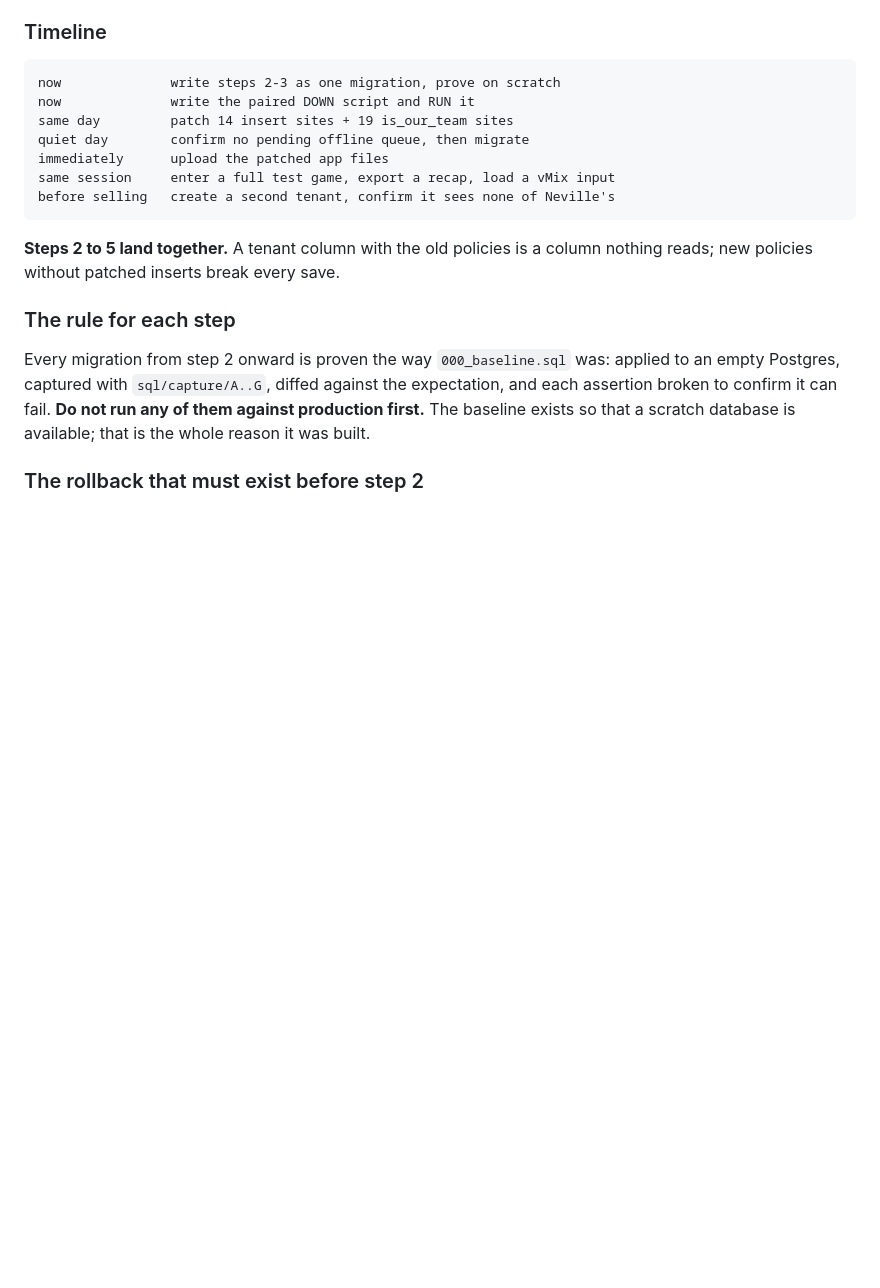
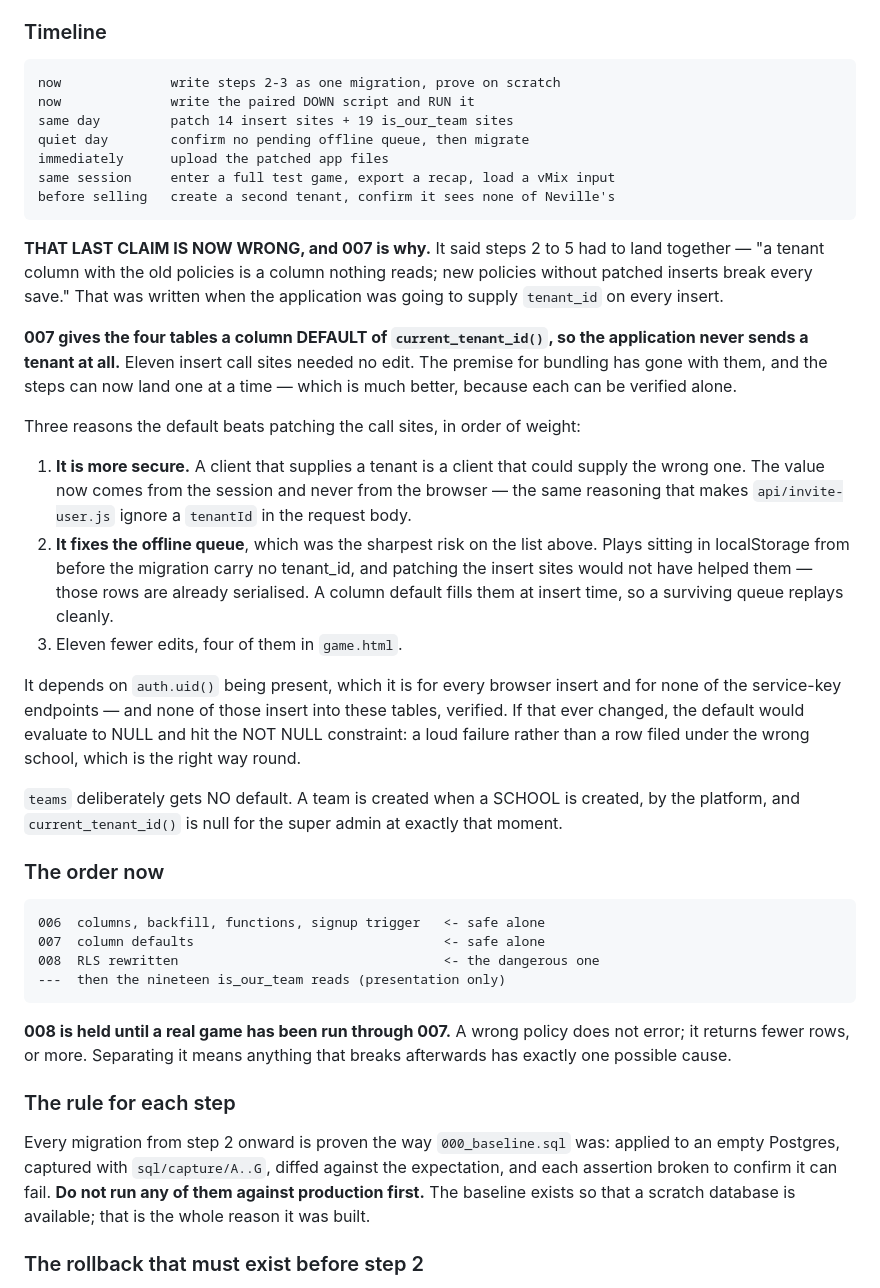
Before and after one commit to HUNTERGAMES69/statchat, a Markdown page: MULTI_TENANT_PLAN.md, the part around the change. Rendered like a GitHub page; blank space fills up the shorter version.

```diff
--- a/MULTI_TENANT_PLAN.md
+++ b/MULTI_TENANT_PLAN.md
@@ -876,9 +876,53 @@ removed, `.limit(1)` becomes `.single()`.
     same session     enter a full test game, export a recap, load a vMix input
     before selling   create a second tenant, confirm it sees none of Neville's
 
-**Steps 2 to 5 land together.** A tenant column with the old policies is
-a column nothing reads; new policies without patched inserts break every
-save.
+**THAT LAST CLAIM IS NOW WRONG, and 007 is why.** It said steps 2 to 5
+had to land together — "a tenant column with the old policies is a column
+nothing reads; new policies without patched inserts break every save."
+That was written when the application was going to supply `tenant_id` on
+every insert.
+
+**007 gives the four tables a column DEFAULT of `current_tenant_id()`,
+so the application never sends a tenant at all.** Eleven insert call
+sites needed no edit. The premise for bundling has gone with them, and
+the steps can now land one at a time — which is much better, because
+each can be verified alone.
+
+Three reasons the default beats patching the call sites, in order of
+weight:
+
+  1. **It is more secure.** A client that supplies a tenant is a client
+     that could supply the wrong one. The value now comes from the
+     session and never from the browser — the same reasoning that makes
+     `api/invite-user.js` ignore a `tenantId` in the request body.
+  2. **It fixes the offline queue**, which was the sharpest risk on the
+     list above. Plays sitting in localStorage from before the migration
+     carry no tenant_id, and patching the insert sites would not have
+     helped them — those rows are already serialised. A column default
+     fills them at insert time, so a surviving queue replays cleanly.
+  3. Eleven fewer edits, four of them in `game.html`.
+
+It depends on `auth.uid()` being present, which it is for every browser
+insert and for none of the service-key endpoints — and none of those
+insert into these tables, verified. If that ever changed, the default
+would evaluate to NULL and hit the NOT NULL constraint: a loud failure
+rather than a row filed under the wrong school, which is the right way
+round.
+
+`teams` deliberately gets NO default. A team is created when a SCHOOL is
+created, by the platform, and `current_tenant_id()` is null for the super
+admin at exactly that moment.
+
+### The order now
+
+    006  columns, backfill, functions, signup trigger   <- safe alone
+    007  column defaults                                <- safe alone
+    008  RLS rewritten                                  <- the dangerous one
+    ---  then the nineteen is_our_team reads (presentation only)
+
+**008 is held until a real game has been run through 007.** A wrong
+policy does not error; it returns fewer rows, or more. Separating it
+means anything that breaks afterwards has exactly one possible cause.
 
 ### The rule for each step
 
```
